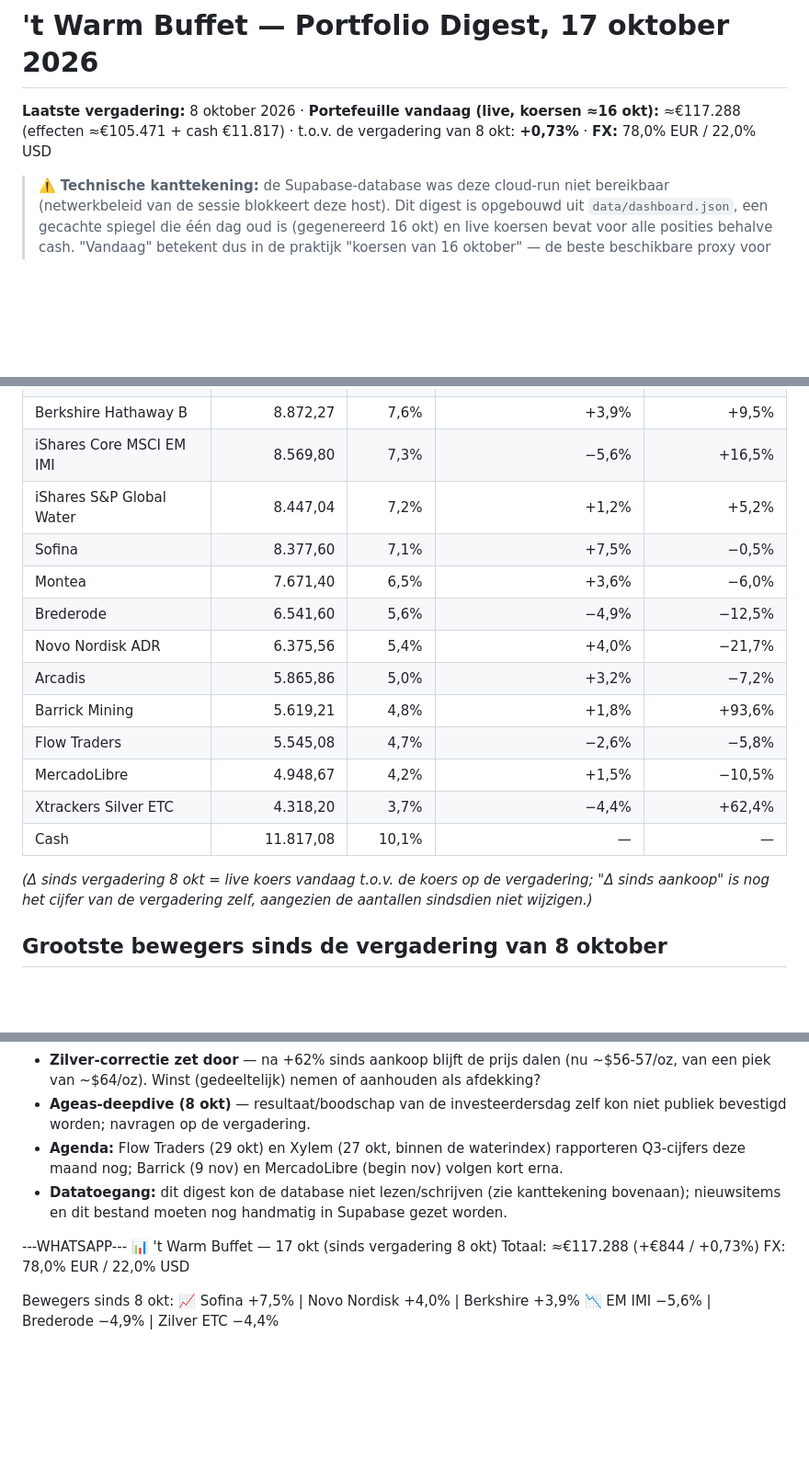
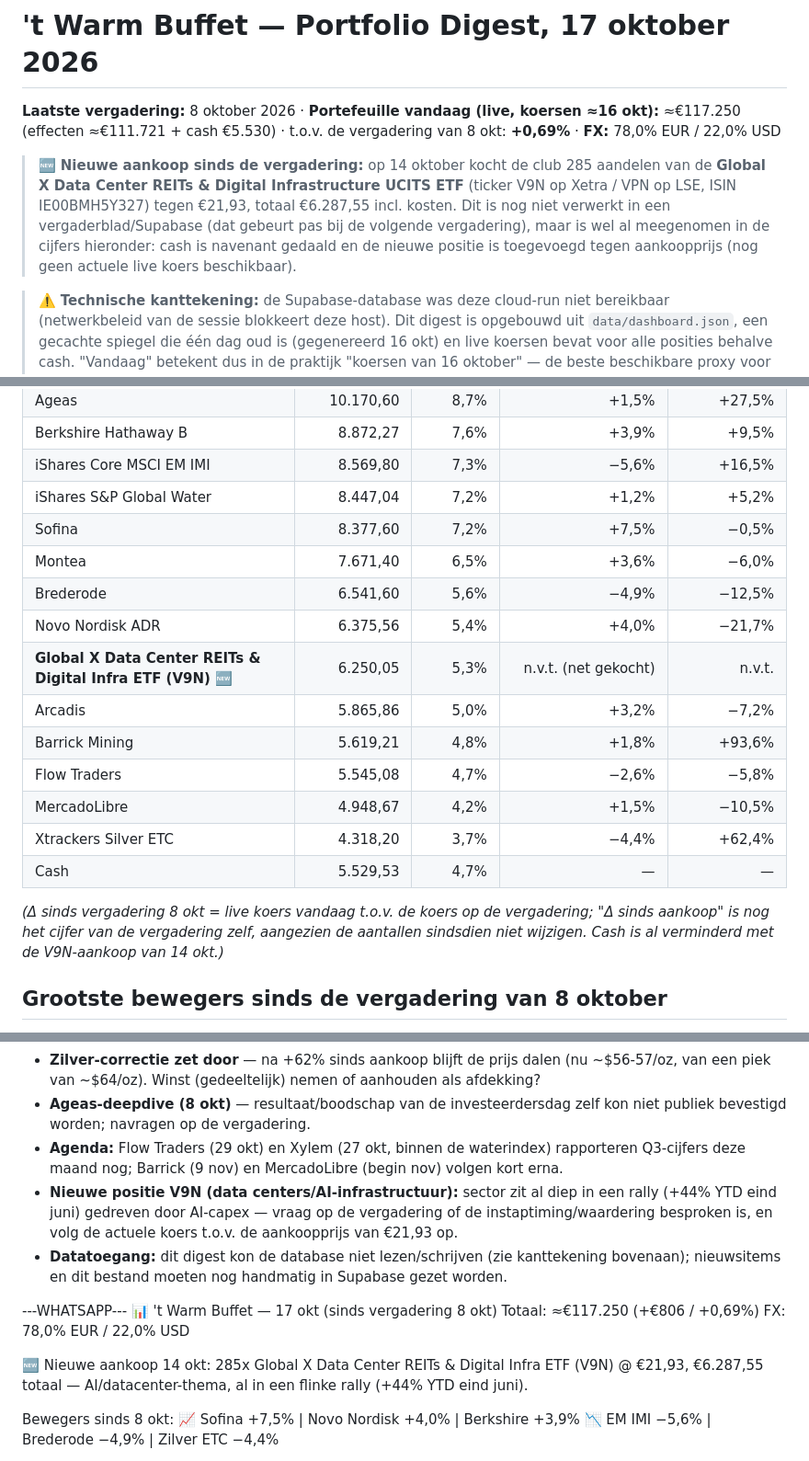
Before and after one commit to bkb1a/warm-buffet, a Markdown page: digests/2026-10-17.md, 3 parts joined by grey strips. Shown at 92% size. Rendered like a GitHub page; blank space fills up the shorter version.

Commit message:
Add V9N data center ETF purchase to 2026-10-17 digest
The 14 oct purchase (285 shares, Global X Data Center REITs & Digital
Infrastructure UCITS ETF) happened inside this digest's window (last
meeting to today) and was missing. Adds it to the portfolio table at
cost, adjusts cash down by the purchase amount, and adds thematic
news coverage for the data center/AI-infrastructure sector.

Co-Authored-By: Claude Sonnet 5 <noreply@anthropic.com>
Claude-Session: https://claude.ai/code/session_01QF4wJXhfEA3zDYWeXCH2gY

```diff
--- a/digests/2026-10-17.md
+++ b/digests/2026-10-17.md
@@ -1,6 +1,8 @@
 # 't Warm Buffet — Portfolio Digest, 17 oktober 2026
 
-**Laatste vergadering:** 8 oktober 2026 · **Portefeuille vandaag (live, koersen ≈16 okt):** ≈€117.288 (effecten ≈€105.471 + cash €11.817) · t.o.v. de vergadering van 8 okt: **+0,73%** · **FX:** 78,0% EUR / 22,0% USD
+**Laatste vergadering:** 8 oktober 2026 · **Portefeuille vandaag (live, koersen ≈16 okt):** ≈€117.250 (effecten ≈€111.721 + cash €5.530) · t.o.v. de vergadering van 8 okt: **+0,69%** · **FX:** 78,0% EUR / 22,0% USD
+
+> 🆕 **Nieuwe aankoop sinds de vergadering:** op 14 oktober kocht de club 285 aandelen van de **Global X Data Center REITs & Digital Infrastructure UCITS ETF** (ticker V9N op Xetra / VPN op LSE, ISIN IE00BMH5Y327) tegen €21,93, totaal €6.287,55 incl. kosten. Dit is nog niet verwerkt in een vergaderblad/Supabase (dat gebeurt pas bij de volgende vergadering), maar is wel al meegenomen in de cijfers hieronder: cash is navenant gedaald en de nieuwe positie is toegevoegd tegen aankoopprijs (nog geen actuele live koers beschikbaar).
 
 > ⚠️ **Technische kanttekening:** de Supabase-database was deze cloud-run niet bereikbaar (netwerkbeleid van de sessie blokkeert deze host). Dit digest is opgebouwd uit `data/dashboard.json`, een gecachte spiegel die één dag oud is (gegenereerd 16 okt) en live koersen bevat voor alle posities behalve cash. "Vandaag" betekent dus in de praktijk "koersen van 16 oktober" — de beste beschikbare proxy voor 17 oktober. De portefeuillecijfers per de vergadering van 8 oktober zijn exact; de live cijfers zijn een goede schatting maar niet gegarandeerd actueel tot op de dag. Nieuwsitems zijn nog niet in `news_items` geschreven en dit bestand staat nog niet in `digests` — zie het losse SQL-bestand voor de handmatige backfill.
 
@@ -15,18 +17,19 @@
 | Berkshire Hathaway B | 8.872,27 | 7,6% | +3,9% | +9,5% |
 | iShares Core MSCI EM IMI | 8.569,80 | 7,3% | −5,6% | +16,5% |
 | iShares S&P Global Water | 8.447,04 | 7,2% | +1,2% | +5,2% |
-| Sofina | 8.377,60 | 7,1% | +7,5% | −0,5% |
+| Sofina | 8.377,60 | 7,2% | +7,5% | −0,5% |
 | Montea | 7.671,40 | 6,5% | +3,6% | −6,0% |
 | Brederode | 6.541,60 | 5,6% | −4,9% | −12,5% |
 | Novo Nordisk ADR | 6.375,56 | 5,4% | +4,0% | −21,7% |
+| **Global X Data Center REITs & Digital Infra ETF (V9N)** 🆕 | 6.250,05 | 5,3% | n.v.t. (net gekocht) | n.v.t. |
 | Arcadis | 5.865,86 | 5,0% | +3,2% | −7,2% |
 | Barrick Mining | 5.619,21 | 4,8% | +1,8% | +93,6% |
 | Flow Traders | 5.545,08 | 4,7% | −2,6% | −5,8% |
 | MercadoLibre | 4.948,67 | 4,2% | +1,5% | −10,5% |
 | Xtrackers Silver ETC | 4.318,20 | 3,7% | −4,4% | +62,4% |
-| Cash | 11.817,08 | 10,1% | — | — |
+| Cash | 5.529,53 | 4,7% | — | — |
 
-*(Δ sinds vergadering 8 okt = live koers vandaag t.o.v. de koers op de vergadering; "Δ sinds aankoop" is nog het cijfer van de vergadering zelf, aangezien de aantallen sindsdien niet wijzigen.)*
+*(Δ sinds vergadering 8 okt = live koers vandaag t.o.v. de koers op de vergadering; "Δ sinds aankoop" is nog het cijfer van de vergadering zelf, aangezien de aantallen sindsdien niet wijzigen. Cash is al verminderd met de V9N-aankoop van 14 okt.)*
 
 ## Grootste bewegers sinds de vergadering van 8 oktober
 
@@ -74,12 +78,15 @@ De portefeuille loopt dit jaar fors achter op de Amerikaanse en wereldwijde aand
 - **Zilver-correctie zet door** — na +62% sinds aankoop blijft de prijs dalen (nu ~$56-57/oz, van een piek van ~$64/oz). Winst (gedeeltelijk) nemen of aanhouden als afdekking?
 - **Ageas-deepdive (8 okt)** — resultaat/boodschap van de investeerdersdag zelf kon niet publiek bevestigd worden; navragen op de vergadering.
 - **Agenda:** Flow Traders (29 okt) en Xylem (27 okt, binnen de waterindex) rapporteren Q3-cijfers deze maand nog; Barrick (9 nov) en MercadoLibre (begin nov) volgen kort erna.
+- **Nieuwe positie V9N (data centers/AI-infrastructuur):** sector zit al diep in een rally (+44% YTD eind juni) gedreven door AI-capex — vraag op de vergadering of de instaptiming/waardering besproken is, en volg de actuele koers t.o.v. de aankoopprijs van €21,93 op.
 - **Datatoegang:** dit digest kon de database niet lezen/schrijven (zie kanttekening bovenaan); nieuwsitems en dit bestand moeten nog handmatig in Supabase gezet worden.
 
 ---WHATSAPP---
 📊 't Warm Buffet — 17 okt (sinds vergadering 8 okt)
-Totaal: ≈€117.288 (+€844 / +0,73%)
+Totaal: ≈€117.250 (+€806 / +0,69%)
 FX: 78,0% EUR / 22,0% USD
+
+🆕 Nieuwe aankoop 14 okt: 285x Global X Data Center REITs & Digital Infra ETF (V9N) @ €21,93, €6.287,55 totaal — AI/datacenter-thema, al in een flinke rally (+44% YTD eind juni).
 
 Bewegers sinds 8 okt:
 📈 Sofina +7,5% | Novo Nordisk +4,0% | Berkshire +3,9%
```
Also changed, not shown: other parts of digests/2026-10-17.md (+1 -0 lines).
